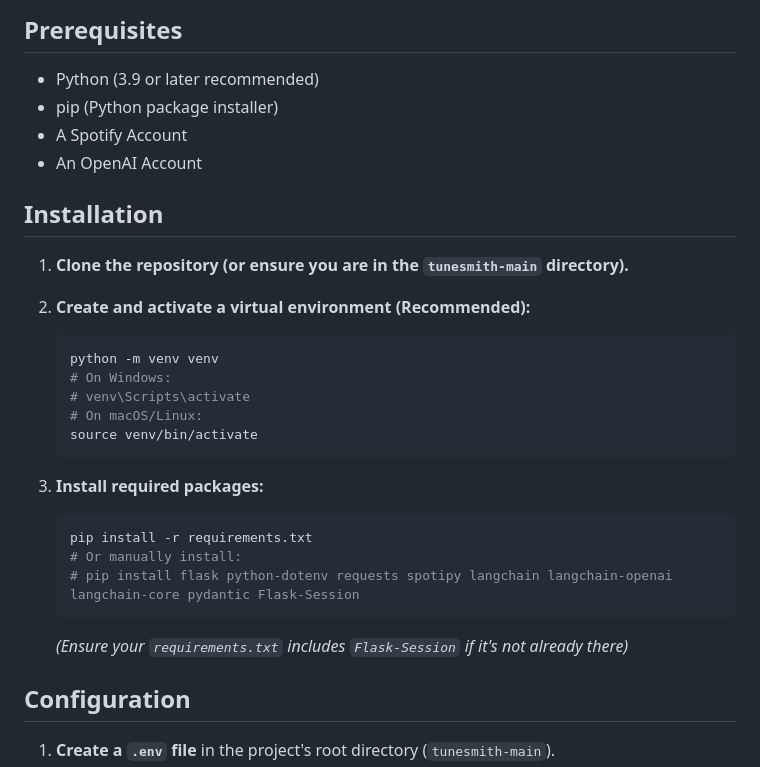
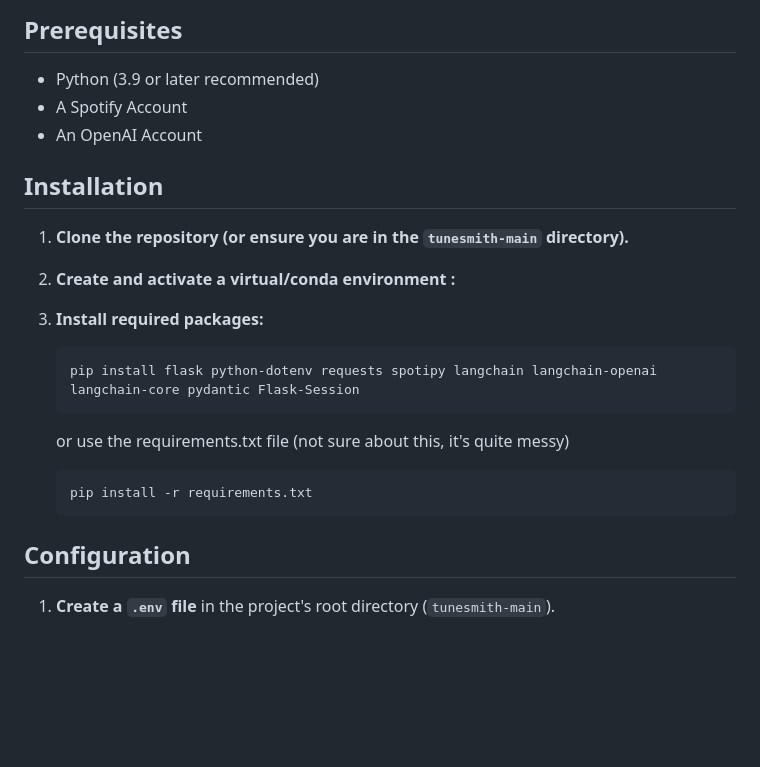
Before and after one commit to RahulPulidindi/tunesmith, a Markdown page: README.md, the part around the change. GitHub-like rendering; blank space fills up the shorter version.

````diff
--- a/README.md
+++ b/README.md
@@ -5,7 +5,6 @@ An AI agent that translates thematic or mood-based prompts into curated Spotify
 ## Prerequisites
 
 *   Python (3.9 or later recommended)
-*   pip (Python package installer)
 *   A Spotify Account
 *   An OpenAI Account
 
@@ -13,23 +12,16 @@ An AI agent that translates thematic or mood-based prompts into curated Spotify
 
 1.  **Clone the repository (or ensure you are in the `tunesmith-main` directory).**
 
-2.  **Create and activate a virtual environment (Recommended):**
-    ```bash
-    python -m venv venv
-    # On Windows:
-    # venv\Scripts\activate
-    # On macOS/Linux:
-    source venv/bin/activate
-    ```
+2.  **Create and activate a virtual/conda environment :**
 
 3.  **Install required packages:**
     ```bash
+    pip install flask python-dotenv requests spotipy langchain langchain-openai langchain-core pydantic Flask-Session
+    ```
+    or use the requirements.txt file (not sure about this, it's quite messy)
+    ```
     pip install -r requirements.txt
-    # Or manually install:
-    # pip install flask python-dotenv requests spotipy langchain langchain-openai langchain-core pydantic Flask-Session
     ```
-    *(Ensure your `requirements.txt` includes `Flask-Session` if it's not already there)*
-
 ## Configuration
 
 1.  **Create a `.env` file** in the project's root directory (`tunesmith-main`).
````
